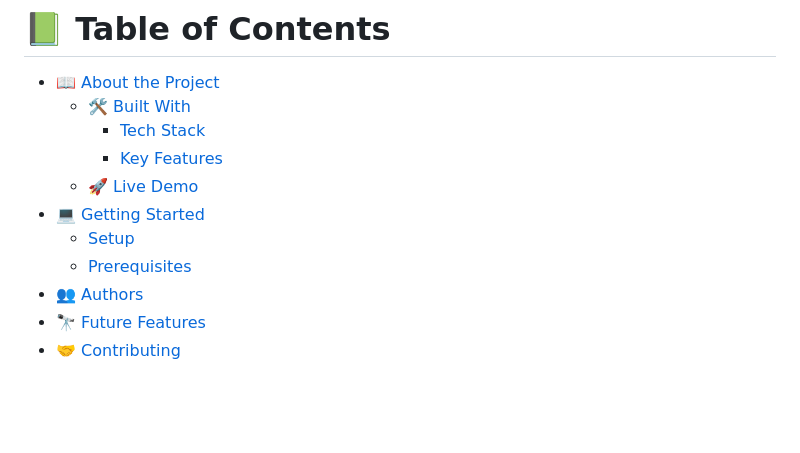
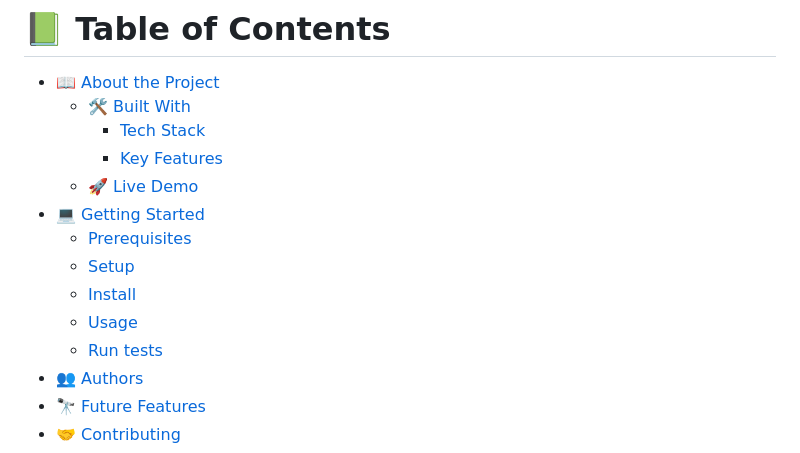
Before and after one commit to shahzaman900/My_Potfolio, a Markdown page: README.md, the part around the change. GitHub-like rendering; blank space fills up the shorter version.

```diff
--- a/README.md
+++ b/README.md
@@ -17,8 +17,11 @@
         -   [Key Features](#key-features)
     -   [🚀 Live Demo](#live-demo)
 -   [💻 Getting Started](#getting-started)
+    -   [Prerequisites](#prerequisites)
     -   [Setup](#setup)
-    -   [Prerequisites](#prerequisites)
+    -   [Install](#install)
+    -   [Usage](#usage)
+    -   [Run tests](#Run-tests)
 -   [👥 Authors](#authors)
 -   [🔭 Future Features](#future-features)
 -   [🤝 Contributing](#contributing)
```
